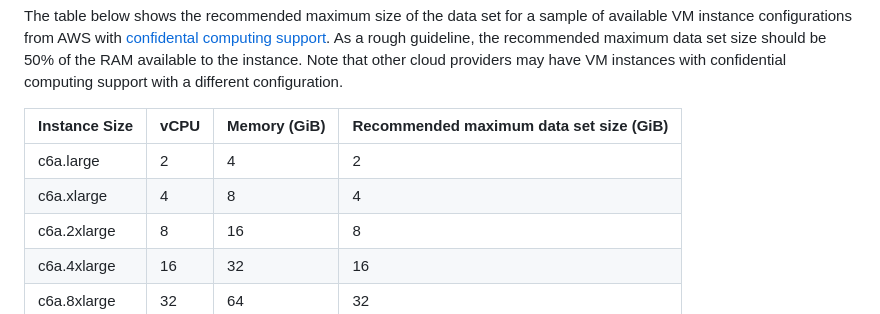
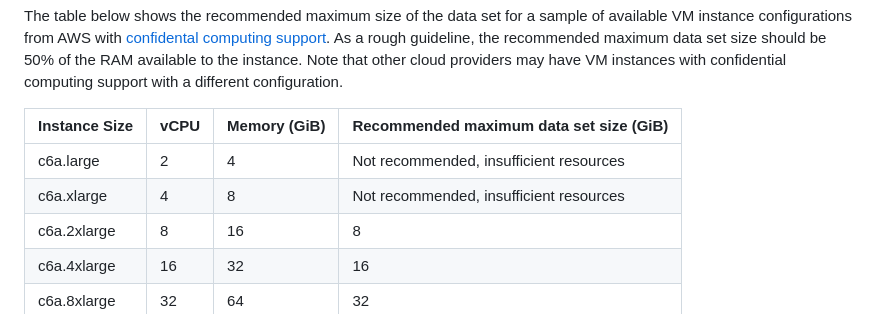
Before and after one commit to canarybit/COPS, a Markdown page: README.md, the part around the change. Rendered like a GitHub page.

```diff
--- a/README.md
+++ b/README.md
@@ -47,8 +47,8 @@ Note that other cloud providers may have VM instances with confidential computin
 
 | Instance Size	| vCPU | Memory (GiB) | Recommended maximum data set size (GiB) |
 |---------------|------|--------------|---------------|
-| c6a.large	| 2	| 4	|  2 |
-| c6a.xlarge |	4 |	8	| 4 |
+| c6a.large	| 2	| 4	|  Not recommended, insufficient resources |
+| c6a.xlarge |	4 |	8	| Not recommended, insufficient resources |
 | c6a.2xlarge	| 8	| 16| 	8	|
 | c6a.4xlarge	| 16	| 32		|16 |
 | c6a.8xlarge |	32 |	64		| 32 |
```
